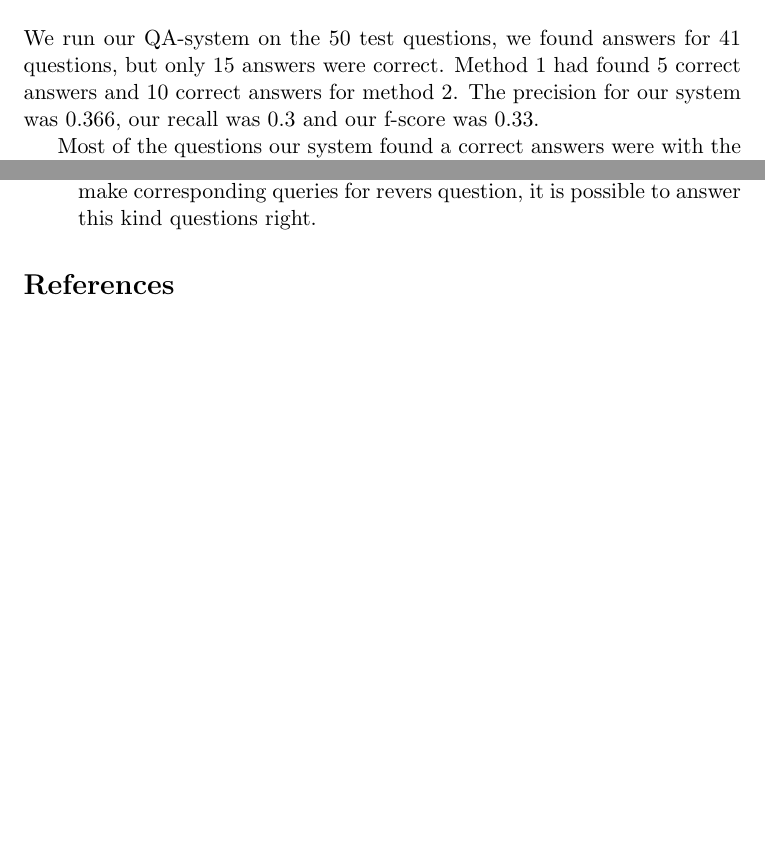
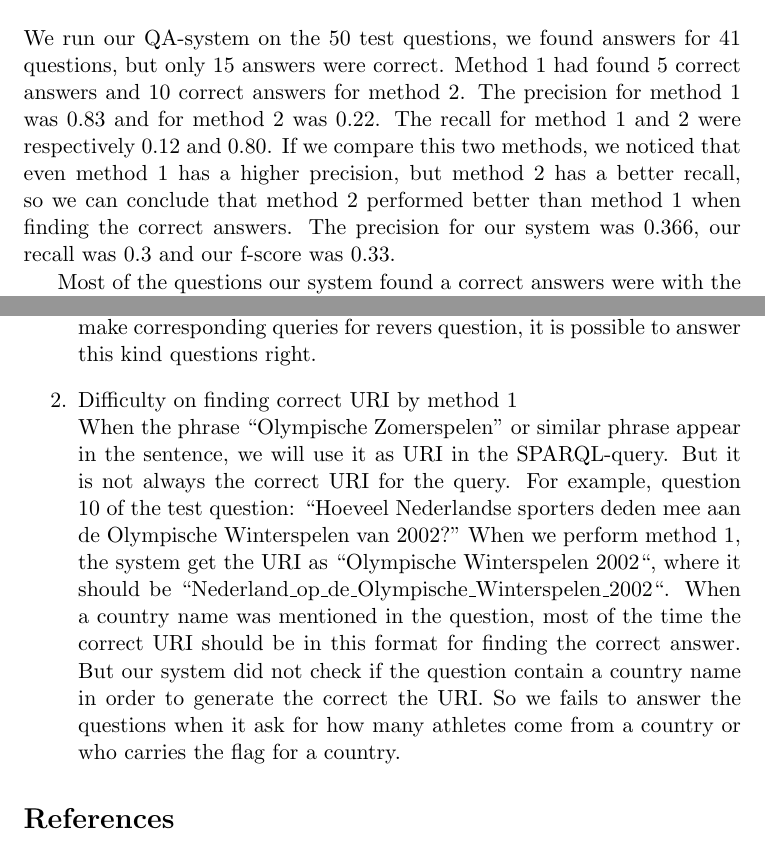
Before and after one commit to chenxiaoying/Project-Taaltechnologie, a LaTeX document (Report_group13_Baas_Chen_Wanningen.tex): two parts of pages 1 and 2 of 2 before the commit and two parts of pages 2 and 3 of 3 after it, joined at a grey line, cut so that both start at the same text, the shorter picture padded with empty space. Compiled offline with pdfLaTeX.

Commit message:
error analysis 2

```diff
--- a/Report_group13_Baas_Chen_Wanningen.tex
+++ b/Report_group13_Baas_Chen_Wanningen.tex
@@ -6,7 +6,7 @@
 \date{\today}
 \author{
   {\small Group 13: }
-  {\small Xiaoying Chen}{\tiny(s...)},
+  {\small Xiaoying Chen}{\tiny(s2714140)},
   {\small Roald Baas}{\tiny(s...)},
   {\small Anne Wanningen}{\tiny(s2219832)}
 }
@@ -55,7 +55,7 @@ The system was built in Python3 (http://www.python.org) using the libraries lxml
 \section{Results}
 % Results
 % 41 questions answered, 15 correct. Precision, recall, etc.
-We run our QA-system on the 50 test questions, we found answers for 41 questions, but only 15 answers were correct. Method 1 had found 5 correct answers and 10 correct answers for method 2. The precision for our system was 0.366, our recall was 0.3 and our f-score was 0.33.
+We run our QA-system on the 50 test questions, we found answers for 41 questions, but only 15 answers were correct. Method 1 had found 5 correct answers and 10 correct answers for method 2. The precision for method 1 was 0.83 and for method 2 was 0.22. The recall for method 1 and 2 were respectively 0.12 and 0.80.  If we compare this two methods, we noticed that even method 1 has a higher precision, but method 2 has a better recall, so we can conclude that method 2 performed better than method 1 when finding the correct answers. The precision for our system was 0.366, our recall was 0.3 and our f-score was 0.33.
 
 Most of the questions our system found a correct answers were with the question format: Wie/Wat is de/het X van Y. In order to find answers for this type basic questions, property and URI are only needed. Once the property(X) and URI(Y) are found in the sentence, it can simply apply to the SPARQL-queries and search for the correct answer in dbpedia.
 
@@ -95,6 +95,9 @@ We fails to answer a lot of questions correctly. The questions were ask in diffe
 \begin{enumerate}
 \item One single type SPARQL-query for all questions \\
 There are questions that give a property and the value of that property, which ask for the URI. Take question 34 as example, “Wiens bijnaam is Lightning Bolt?”. This is a type question that our system could not find correct answer. But actually, this can be easy to answer. After Alpino had parse the question and find the property and property value, make the corresponding SPARQL-queries will successfully get the correct answer. One mistake we had during building the system was that we did not try multiple possible queries to search for answer. In our system, we just matched our property and URI into one single query in method 1, if that did not work, we switch to method 2. While the system performed method 2, it still matched different properties and URI to a single SPARQL-query. If we designed multiple different SPARQL-queries corresponding to more question types, and let the property, property-value and URI loop through these SPARQL-queries, we could have answer more questions correct. At least if we make corresponding queries for revers question, it is possible to answer this kind questions right.
+
+\item Difficulty on finding correct URI by method 1 \\
+When the phrase “Olympische Zomerspelen” or similar phrase appear in the sentence, we will use it as URI in the SPARQL-query. But it is not always the correct URI for the query. For example, question 10 of the test question: “Hoeveel Nederlandse sporters deden mee aan de Olympische Winterspelen van 2002?” When we perform method 1, the system get the URI as “Olympische Winterspelen 2002“, where it should be “Nederland\_op\_de\_Olympische\_Winterspelen\_2002“. When a country name was mentioned in the question, most of the time the correct URI should be in this format for finding the correct answer. But our system did not check if the question contain a country name in order to generate the correct the URI. So we fails to answer the questions when it ask for how many athletes come from a country or who carries the flag for a country.
 \end{enumerate}
 
 
```
Also changed, not shown: Report_group13_Baas_Chen_Wanningen.tex (2 more changed lines).
